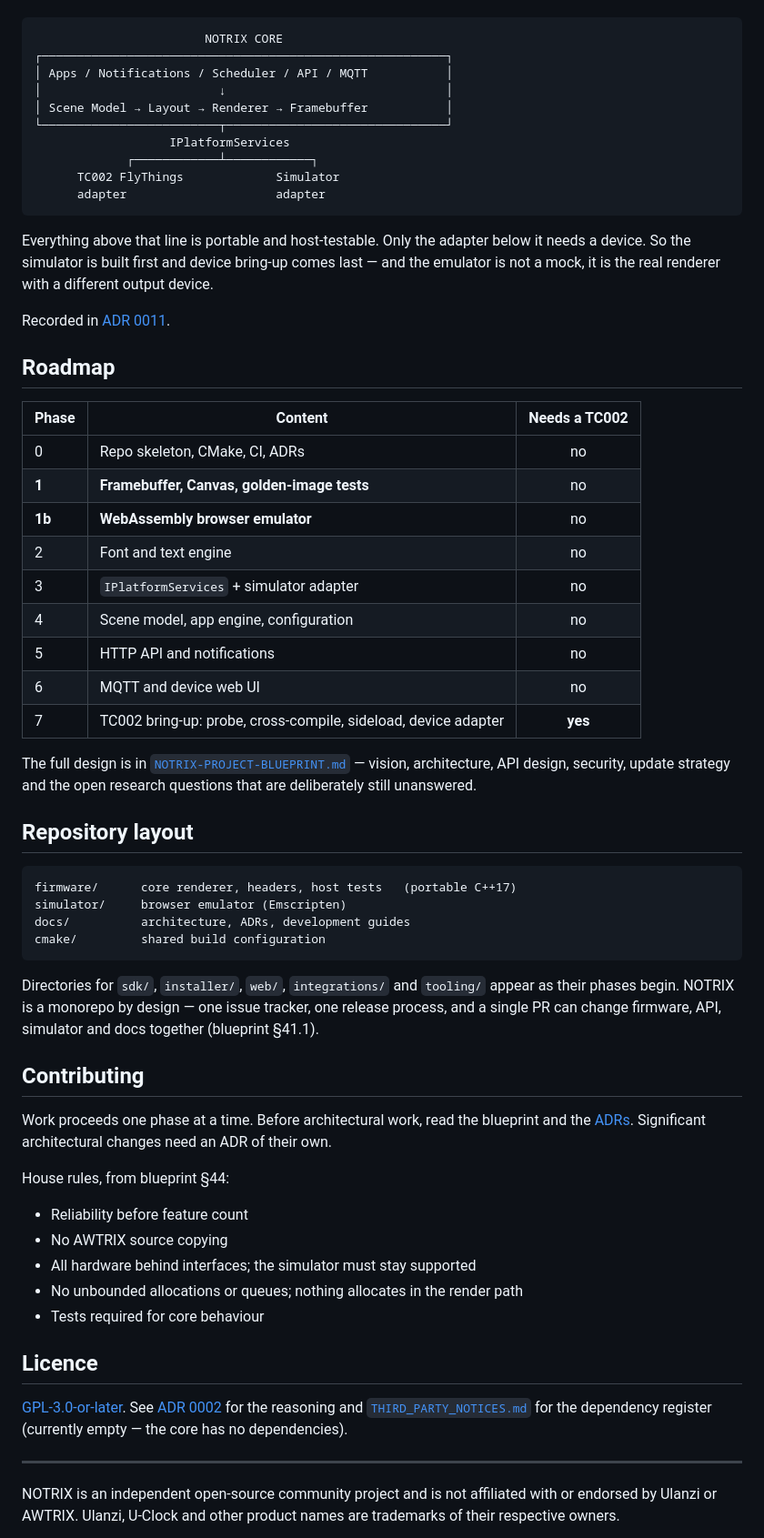
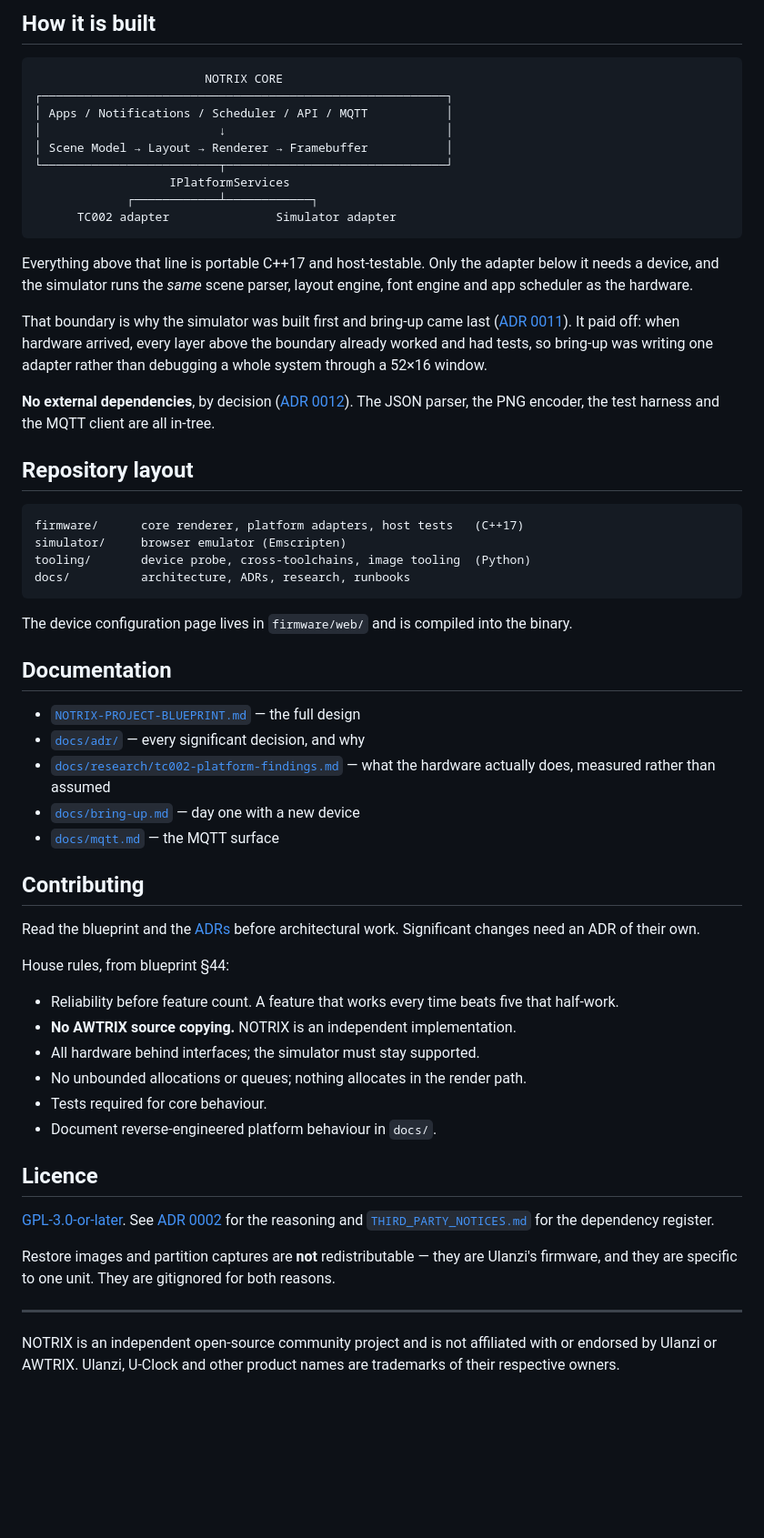
Before and after one commit to galadril/Stipple, a Markdown page: README.md, the part around one of its changes. Shown at 91% size. GitHub-like rendering; blank space fills up the shorter version.

````diff
--- a/README.md
+++ b/README.md
@@ -41,3 +106,4 @@ at a single boundary:
+## How it is built
 
 ```
                         NOTRIX CORE
@@ -48,70 +114,68 @@ at a single boundary:
 └─────────────────────────┬───────────────────────────────┘
                    IPlatformServices
              ┌────────────┴────────────┐
-      TC002 FlyThings             Simulator
-      adapter                     adapter
+      TC002 adapter               Simulator adapter
 ```
 
-Everything above that line is portable and host-testable. Only the adapter below
-it needs a device. So the simulator is built first and device bring-up comes
-last — and the emulator is not a mock, it is the real renderer with a different
-output device.
+Everything above that line is portable C++17 and host-testable. Only the
+adapter below it needs a device, and the simulator runs the *same* scene
+parser, layout engine, font engine and app scheduler as the hardware.
 
-Recorded in [ADR 0011](docs/adr/0011-simulator-first-development-order.md).
+That boundary is why the simulator was built first and bring-up came last
+([ADR 0011](docs/adr/0011-simulator-first-development-order.md)). It paid off:
+when hardware arrived, every layer above the boundary already worked and had
+tests, so bring-up was writing one adapter rather than debugging a whole system
+through a 52×16 window.
 
-## Roadmap
-
-| Phase | Content | Needs a TC002 |
-|---|---|:--:|
-| 0 | Repo skeleton, CMake, CI, ADRs | no |
-| **1** | **Framebuffer, Canvas, golden-image tests** | no |
-| **1b** | **WebAssembly browser emulator** | no |
-| 2 | Font and text engine | no |
-| 3 | `IPlatformServices` + simulator adapter | no |
-| 4 | Scene model, app engine, configuration | no |
-| 5 | HTTP API and notifications | no |
-| 6 | MQTT and device web UI | no |
-| 7 | TC002 bring-up: probe, cross-compile, sideload, device adapter | **yes** |
-
-The full design is in
-[`NOTRIX-PROJECT-BLUEPRINT.md`](NOTRIX-PROJECT-BLUEPRINT.md) — vision,
-architecture, API design, security, update strategy and the open research
-questions that are deliberately still unanswered.
+**No external dependencies**, by decision
+([ADR 0012](docs/adr/0012-dependency-free-core.md)). The JSON parser, the PNG
+encoder, the test harness and the MQTT client are all in-tree.
 
 ## Repository layout
 
 ```
-firmware/      core renderer, headers, host tests   (portable C++17)
+firmware/      core renderer, platform adapters, host tests   (C++17)
 simulator/     browser emulator (Emscripten)
-docs/          architecture, ADRs, development guides
-cmake/         shared build configuration
+tooling/       device probe, cross-toolchains, image tooling  (Python)
+docs/          architecture, ADRs, research, runbooks
 ```
 
-Directories for `sdk/`, `installer/`, `web/`, `integrations/` and `tooling/`
-appear as their phases begin. NOTRIX is a monorepo by design — one issue
-tracker, one release process, and a single PR can change firmware, API,
-simulator and docs together (blueprint §41.1).
+The device configuration page lives in `firmware/web/` and is compiled into the
+binary.
+
+## Documentation
+
+- [`NOTRIX-PROJECT-BLUEPRINT.md`](NOTRIX-PROJECT-BLUEPRINT.md) — the full design
+- [`docs/adr/`](docs/adr/) — every significant decision, and why
+- [`docs/research/tc002-platform-findings.md`](docs/research/tc002-platform-findings.md)
+  — what the hardware actually does, measured rather than assumed
+- [`docs/bring-up.md`](docs/bring-up.md) — day one with a new device
+- [`docs/mqtt.md`](docs/mqtt.md) — the MQTT surface
 
 ## Contributing
 
-Work proceeds one phase at a time. Before architectural work, read the blueprint
-and the [ADRs](docs/adr/). Significant architectural changes need an ADR of
-their own.
+Read the blueprint and the [ADRs](docs/adr/) before architectural work.
+Significant changes need an ADR of their own.
 
 House rules, from blueprint §44:
 
-- Reliability before feature count
-- No AWTRIX source copying
-- All hardware behind interfaces; the simulator must stay supported
-- No unbounded allocations or queues; nothing allocates in the render path
-- Tests required for core behaviour
+- Reliability before feature count. A feature that works every time beats five
+  that half-work.
+- **No AWTRIX source copying.** NOTRIX is an independent implementation.
+- All hardware behind interfaces; the simulator must stay supported.
+- No unbounded allocations or queues; nothing allocates in the render path.
+- Tests required for core behaviour.
+- Document reverse-engineered platform behaviour in `docs/`.
 
 ## Licence
 
 [GPL-3.0-or-later](LICENSE). See
 [ADR 0002](docs/adr/0002-gpl-license.md) for the reasoning and
-[`THIRD_PARTY_NOTICES.md`](THIRD_PARTY_NOTICES.md) for the dependency register
-(currently empty — the core has no dependencies).
+[`THIRD_PARTY_NOTICES.md`](THIRD_PARTY_NOTICES.md) for the dependency register.
+
+Restore images and partition captures are **not** redistributable — they are
+Ulanzi's firmware, and they are specific to one unit. They are gitignored for
+both reasons.
 
 ---
 
````
Also changed, not shown: other parts of README.md (+84 -19 lines), CLAUDE.md (+14 -8 lines), docs/recovery.md (added, +138 -0 lines).
